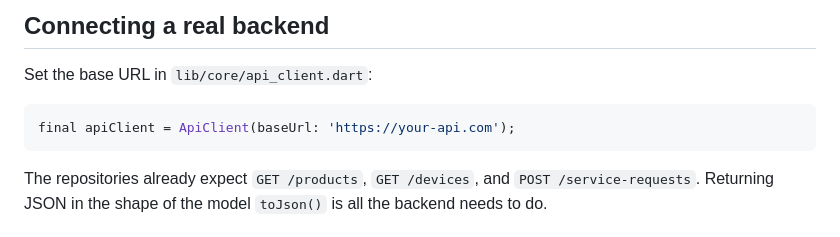
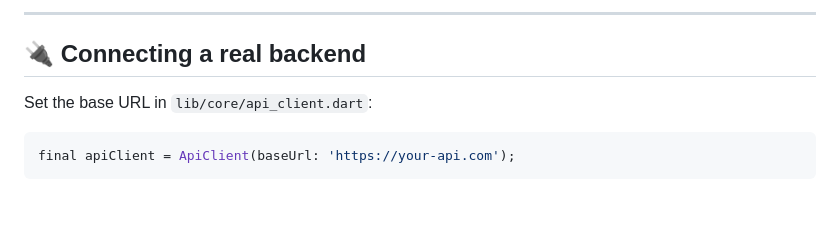
Before and after one commit to wa101r/Smart-Solutions---Flutter-app, a Markdown page: README.md, the part around one of its changes. Drawn GitHub-style; blank space fills up the shorter version.

````diff
--- a/README.md
+++ b/README.md
@@ -73,8 +78,11 @@ Demo login is pre-filled: `demo@poontana.com` / `demo1234`.
 
-## Connecting a real backend
+---
+
+## 🔌 Connecting a real backend
+
 Set the base URL in `lib/core/api_client.dart`:
+
 ```dart
 final apiClient = ApiClient(baseUrl: 'https://your-api.com');
 ```
-The repositories already expect `GET /products`, `GET /devices`, and `POST /service-requests`. Returning JSON in the shape of the model `toJson()` is all the backend needs to do.
 
````
Also changed, not shown: other parts of README.md (+68 -64 lines).
